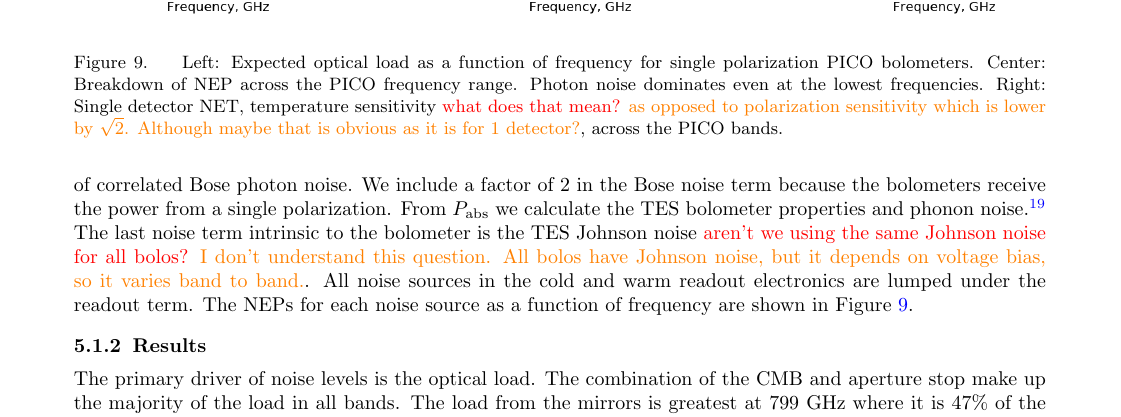
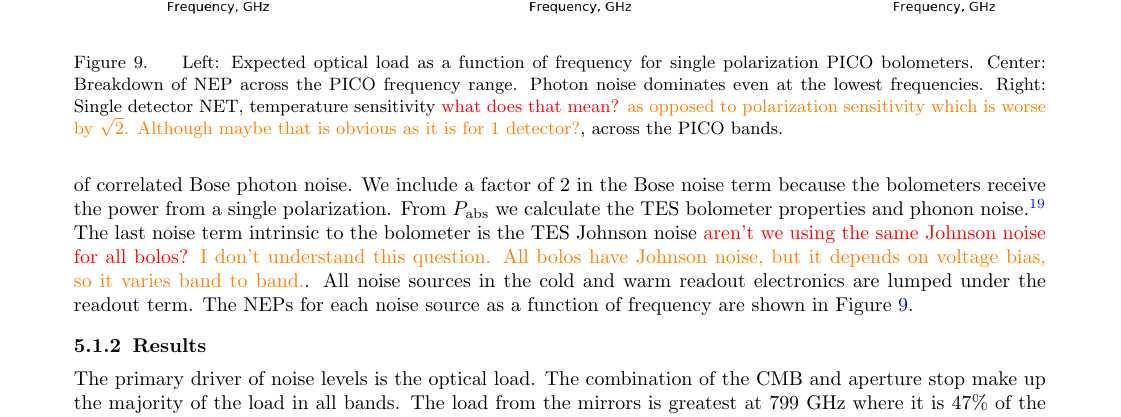
Before and after one commit to CMB-Probe/SPIE_optics_paper, a LaTeX paper (optics_SPIE_2018.tex): part of page 10 of 12, cut so that both start at the same text. Compiled offline with pdfLaTeX.

Commit message:
minor fix

```diff
--- a/optics_SPIE_2018.tex
+++ b/optics_SPIE_2018.tex
@@ -641,7 +641,7 @@ and the NEP to noise equivalent temperature (NET) conversion, and telescope beam
 \caption{ \label{fig:popt} \label{fig:noise} \label{fig:net}
 Left: Expected optical load as a function of frequency for single polarization PICO bolometers.
 Center: Breakdown of NEP across the PICO frequency range.  Photon noise dominates even at the lowest frequencies.
-Right: Single detector NET, temperature sensitivity \comr{what does that mean?} \como{as opposed to polarization sensitivity which is lower by $\sqrt{2}$.
+Right: Single detector NET, temperature sensitivity \comr{what does that mean?} \como{as opposed to polarization sensitivity which is worse by $\sqrt{2}$.
 Although maybe that is obvious as it is for 1 detector?}, across the PICO bands.
 }
 \end{figure}
```
